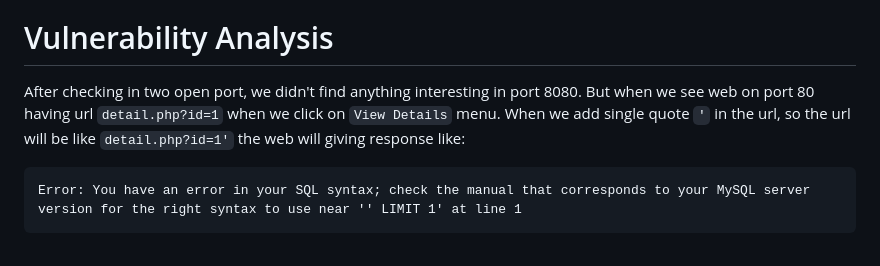
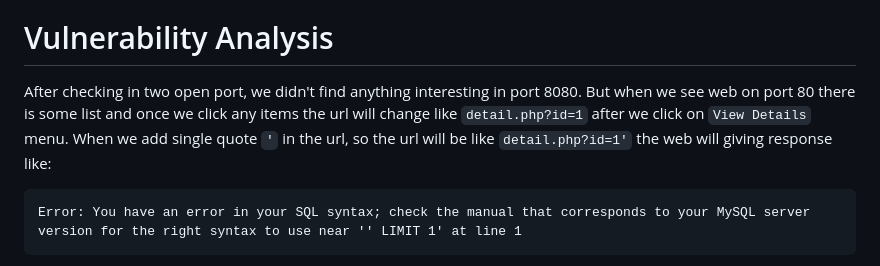
Before and after one commit to bayufedra/MBPTL, a Markdown page: writeup/README.md, the part around the change. GitHub-like rendering.

````diff
--- a/writeup/README.md
+++ b/writeup/README.md
@@ -144,7 +144,7 @@ Task Completed
 We found some path directory exists in there, this information will useful later if we found some related data
 
 # Vulnerability Analysis
-After checking in two open port, we didn't find anything interesting in port 8080. But when we see web on port 80 having url `detail.php?id=1` when we click on `View Details` menu. When we add single quote `'` in the url, so the url will be like `detail.php?id=1'` the web will giving response like:
+After checking in two open port, we didn't find anything interesting in port 8080. But when we see web on port 80 there is some list and once we click any items the url will change like `detail.php?id=1` after we click on `View Details` menu. When we add single quote `'` in the url, so the url will be like `detail.php?id=1'` the web will giving response like:
 ```
 Error: You have an error in your SQL syntax; check the manual that corresponds to your MySQL server version for the right syntax to use near '' LIMIT 1' at line 1
 ```
````
